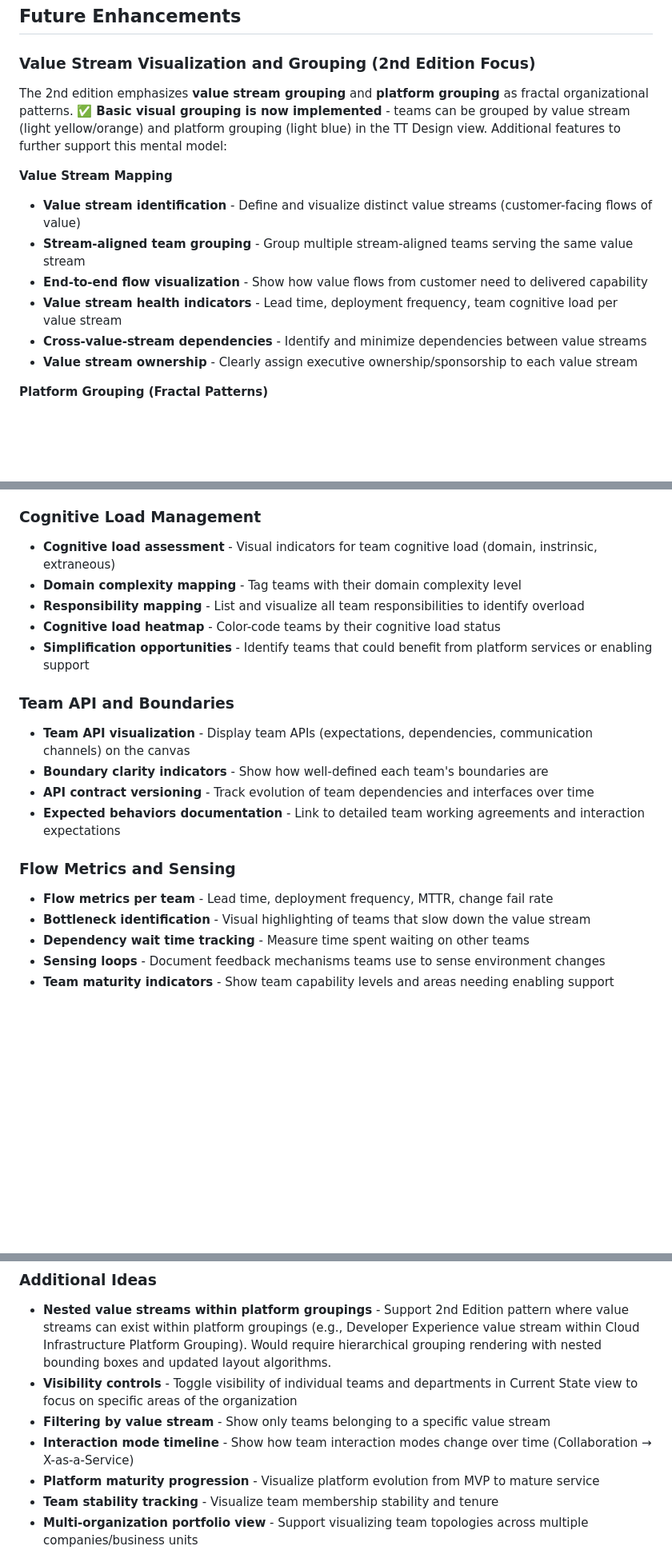
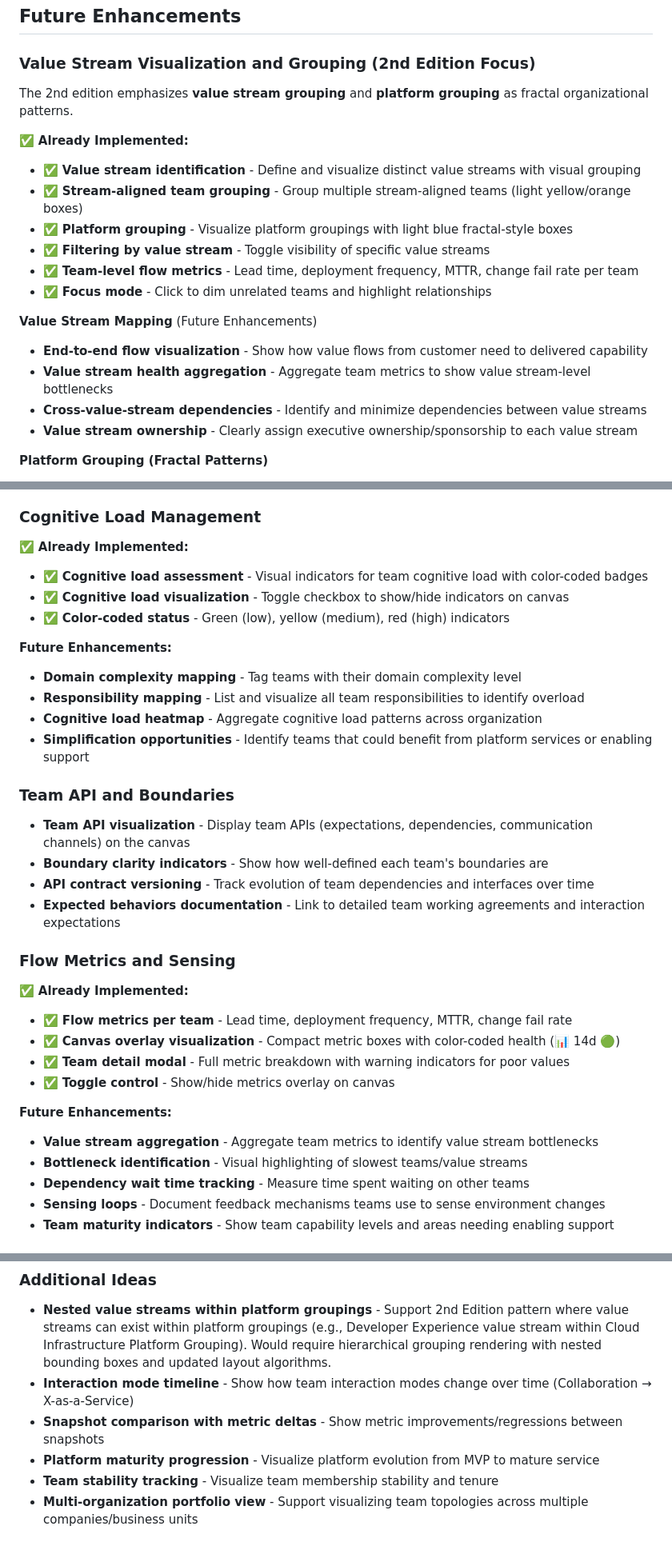
Before and after one commit to wesource/team-topologies-visualizer, a Markdown page: README.md, 3 parts joined by grey strips. Shown at 80% size. Drawn GitHub-style; blank space fills up the shorter version.

Commit message:
docs: Update BACKLOG and README to reflect implemented features
Mark completed features as done:
- Value stream grouping and filtering
- Flow metrics (team-level with canvas overlay)
- Cognitive load indicators
- Platform grouping visualization
- Focus mode
- Line thickness by interaction mode (2px/1px/0.5px)

Removed duplicate/completed items from Future Enhancements.
Documentation now accurately reflects current implementation status.

```diff
--- a/README.md
+++ b/README.md
@@ -692,13 +692,19 @@ See [DEVELOPMENT.md](DEVELOPMENT.md) for full development guide including testin
 ## Future Enhancements
 
 ### Value Stream Visualization and Grouping (2nd Edition Focus)
-The 2nd edition emphasizes **value stream grouping** and **platform grouping** as fractal organizational patterns. ✅ **Basic visual grouping is now implemented** - teams can be grouped by value stream (light yellow/orange) and platform grouping (light blue) in the TT Design view. Additional features to further support this mental model:
+The 2nd edition emphasizes **value stream grouping** and **platform grouping** as fractal organizational patterns.
 
-**Value Stream Mapping**
-- **Value stream identification** - Define and visualize distinct value streams (customer-facing flows of value)
-- **Stream-aligned team grouping** - Group multiple stream-aligned teams serving the same value stream
+✅ **Already Implemented:**
+- ✅ **Value stream identification** - Define and visualize distinct value streams with visual grouping
+- ✅ **Stream-aligned team grouping** - Group multiple stream-aligned teams (light yellow/orange boxes)
+- ✅ **Platform grouping** - Visualize platform groupings with light blue fractal-style boxes
+- ✅ **Filtering by value stream** - Toggle visibility of specific value streams
+- ✅ **Team-level flow metrics** - Lead time, deployment frequency, MTTR, change fail rate per team
+- ✅ **Focus mode** - Click to dim unrelated teams and highlight relationships
+
+**Value Stream Mapping** (Future Enhancements)
 - **End-to-end flow visualization** - Show how value flows from customer need to delivered capability
-- **Value stream health indicators** - Lead time, deployment frequency, team cognitive load per value stream
+- **Value stream health aggregation** - Aggregate team metrics to show value stream-level bottlenecks
 - **Cross-value-stream dependencies** - Identify and minimize dependencies between value streams
 - **Value stream ownership** - Clearly assign executive ownership/sponsorship to each value stream
 
@@ -717,10 +723,15 @@ The 2nd edition emphasizes **value stream grouping** and **platform grouping** a
 - **Multi-level groupings** - Support nested groupings (team → value stream grouping → portfolio → organization)
 
 ### Cognitive Load Management
-- **Cognitive load assessment** - Visual indicators for team cognitive load (domain, instrinsic, extraneous)
+✅ **Already Implemented:**
+- ✅ **Cognitive load assessment** - Visual indicators for team cognitive load with color-coded badges
+- ✅ **Cognitive load visualization** - Toggle checkbox to show/hide indicators on canvas
+- ✅ **Color-coded status** - Green (low), yellow (medium), red (high) indicators
+
+**Future Enhancements:**
 - **Domain complexity mapping** - Tag teams with their domain complexity level
 - **Responsibility mapping** - List and visualize all team responsibilities to identify overload
-- **Cognitive load heatmap** - Color-code teams by their cognitive load status
+- **Cognitive load heatmap** - Aggregate cognitive load patterns across organization
 - **Simplification opportunities** - Identify teams that could benefit from platform services or enabling support
 
 ### Team API and Boundaries
@@ -730,8 +741,15 @@ The 2nd edition emphasizes **value stream grouping** and **platform grouping** a
 - **Expected behaviors documentation** - Link to detailed team working agreements and interaction expectations
 
 ### Flow Metrics and Sensing
-- **Flow metrics per team** - Lead time, deployment frequency, MTTR, change fail rate
-- **Bottleneck identification** - Visual highlighting of teams that slow down the value stream
+✅ **Already Implemented:**
+- ✅ **Flow metrics per team** - Lead time, deployment frequency, MTTR, change fail rate
+- ✅ **Canvas overlay visualization** - Compact metric boxes with color-coded health (📊 14d 🟢)
+- ✅ **Team detail modal** - Full metric breakdown with warning indicators for poor values
+- ✅ **Toggle control** - Show/hide metrics overlay on canvas
+
+**Future Enhancements:**
+- **Value stream aggregation** - Aggregate team metrics to identify value stream bottlenecks
+- **Bottleneck identification** - Visual highlighting of slowest teams/value streams
 - **Dependency wait time tracking** - Measure time spent waiting on other teams
 - **Sensing loops** - Document feedback mechanisms teams use to sense environment changes
 - **Team maturity indicators** - Show team capability levels and areas needing enabling support
@@ -751,9 +769,8 @@ This would help teams:
 
 ### Additional Ideas
 - **Nested value streams within platform groupings** - Support 2nd Edition pattern where value streams can exist within platform groupings (e.g., Developer Experience value stream within Cloud Infrastructure Platform Grouping). Would require hierarchical grouping rendering with nested bounding boxes and updated layout algorithms.
-- **Visibility controls** - Toggle visibility of individual teams and departments in Current State view to focus on specific areas of the organization
-- **Filtering by value stream** - Show only teams belonging to a specific value stream
 - **Interaction mode timeline** - Show how team interaction modes change over time (Collaboration → X-as-a-Service)
+- **Snapshot comparison with metric deltas** - Show metric improvements/regressions between snapshots
 - **Platform maturity progression** - Visualize platform evolution from MVP to mature service
 - **Team stability tracking** - Visualize team membership stability and tenure
 - **Multi-organization portfolio view** - Support visualizing team topologies across multiple companies/business units
```
Also changed, not shown: BACKLOG.md (+2 -26 lines).
